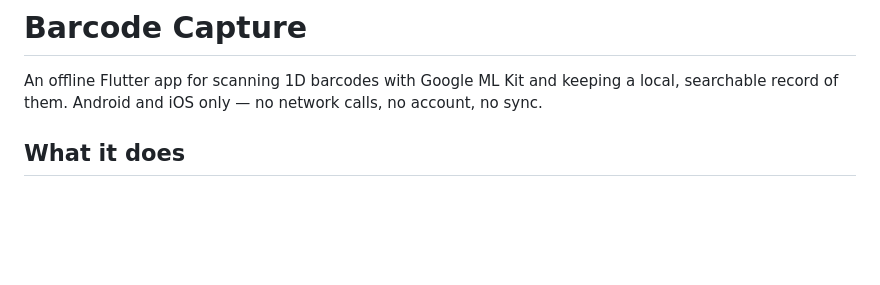
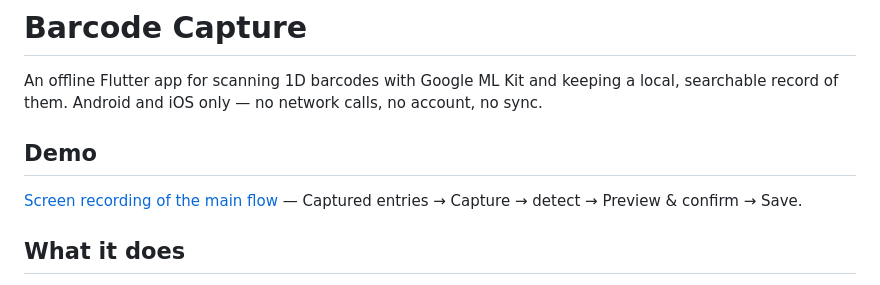
Before and after one commit to seanorioque/Barcode-Scanner-, a Markdown page: README.md, the part around the change. Drawn GitHub-style; blank space fills up the shorter version.

Commit message:
docs: add demo screen recording link to README
Co-Authored-By: Claude Sonnet 5 <noreply@anthropic.com>

```diff
--- a/README.md
+++ b/README.md
@@ -1,6 +1,10 @@
 # Barcode Capture
 
 An offline Flutter app for scanning 1D barcodes with Google ML Kit and keeping a local, searchable record of them. Android and iOS only — no network calls, no account, no sync.
+
+## Demo
+
+[Screen recording of the main flow](https://drive.google.com/file/d/1pPjIBn1EW5Uw5OekcpW-5MfJJe4Zhxjj/view?usp=sharing) — Captured entries → Capture → detect → Preview & confirm → Save.
 
 ## What it does
 
```
